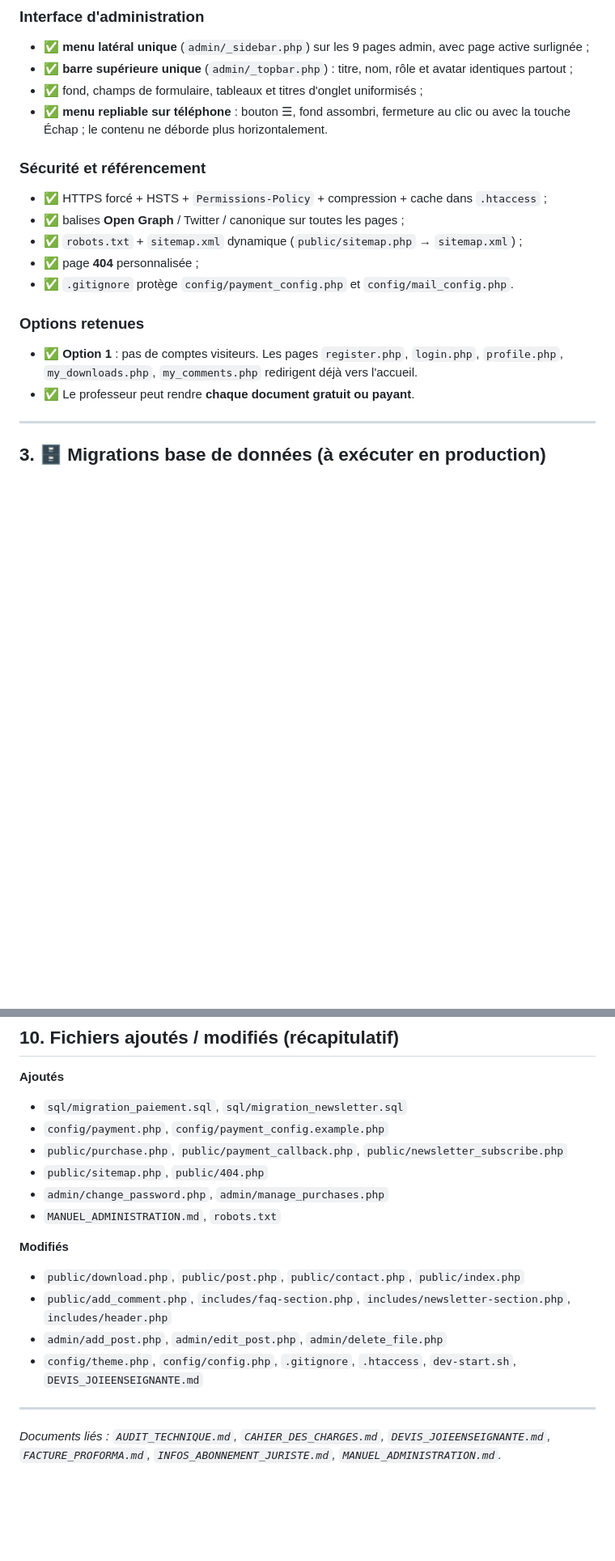
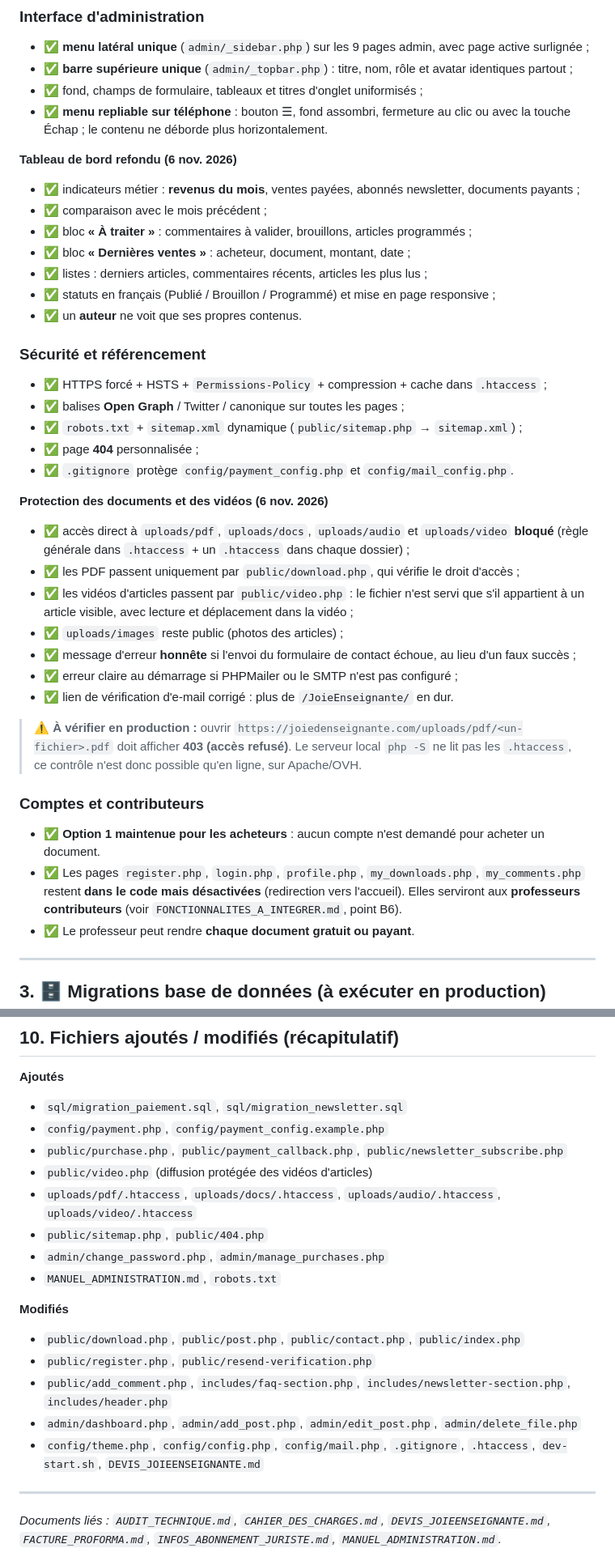
Before and after one commit to Mouphid/prof-chez-nous, a Markdown page: POINT_LIVRAISON_12H.md, 2 parts joined by grey strips. Shown at 81% size. GitHub-like rendering; blank space fills up the shorter version.

```diff
--- a/POINT_LIVRAISON_12H.md
+++ b/POINT_LIVRAISON_12H.md
@@ -58,6 +58,15 @@
 - ✅ fond, champs de formulaire, tableaux et titres d'onglet uniformisés ;
 - ✅ **menu repliable sur téléphone** : bouton ☰, fond assombri, fermeture au clic ou avec la touche Échap ; le contenu ne déborde plus horizontalement.
 
+**Tableau de bord refondu (6 nov. 2026)**
+- ✅ indicateurs métier : **revenus du mois**, ventes payées, abonnés newsletter, documents payants ;
+- ✅ comparaison avec le mois précédent ;
+- ✅ bloc **« À traiter »** : commentaires à valider, brouillons, articles programmés ;
+- ✅ bloc **« Dernières ventes »** : acheteur, document, montant, date ;
+- ✅ listes : derniers articles, commentaires récents, articles les plus lus ;
+- ✅ statuts en français (Publié / Brouillon / Programmé) et mise en page responsive ;
+- ✅ un **auteur** ne voit que ses propres contenus.
+
 ### Sécurité et référencement
 - ✅ HTTPS forcé + HSTS + `Permissions-Policy` + compression + cache dans `.htaccess` ;
 - ✅ balises **Open Graph** / Twitter / canonique sur toutes les pages ;
@@ -65,8 +74,26 @@
 - ✅ page **404** personnalisée ;
 - ✅ `.gitignore` protège `config/payment_config.php` et `config/mail_config.php`.
 
-### Options retenues
-- ✅ **Option 1** : pas de comptes visiteurs. Les pages `register.php`, `login.php`, `profile.php`, `my_downloads.php`, `my_comments.php` redirigent déjà vers l'accueil.
+**Protection des documents et des vidéos (6 nov. 2026)**
+- ✅ accès direct à `uploads/pdf`, `uploads/docs`, `uploads/audio` et `uploads/video` **bloqué**
+  (règle générale dans `.htaccess` + un `.htaccess` dans chaque dossier) ;
+- ✅ les PDF passent uniquement par `public/download.php`, qui vérifie le droit d'accès ;
+- ✅ les vidéos d'articles passent par `public/video.php` : le fichier n'est servi que s'il
+  appartient à un article visible, avec lecture et déplacement dans la vidéo ;
+- ✅ `uploads/images` reste public (photos des articles) ;
+- ✅ message d'erreur **honnête** si l'envoi du formulaire de contact échoue, au lieu d'un faux succès ;
+- ✅ erreur claire au démarrage si PHPMailer ou le SMTP n'est pas configuré ;
+- ✅ lien de vérification d'e-mail corrigé : plus de `/JoieEnseignante/` en dur.
+
+> ⚠️ **À vérifier en production :** ouvrir `https://joiedenseignante.com/uploads/pdf/<un-fichier>.pdf`
+> doit afficher **403 (accès refusé)**. Le serveur local `php -S` ne lit pas les `.htaccess`,
+> ce contrôle n'est donc possible qu'en ligne, sur Apache/OVH.
+
+### Comptes et contributeurs
+- ✅ **Option 1 maintenue pour les acheteurs** : aucun compte n'est demandé pour acheter un document.
+- ✅ Les pages `register.php`, `login.php`, `profile.php`, `my_downloads.php`, `my_comments.php`
+  restent **dans le code mais désactivées** (redirection vers l'accueil). Elles serviront aux
+  **professeurs contributeurs** (voir `FONCTIONNALITES_A_INTEGRER.md`, point B6).
 - ✅ Le professeur peut rendre **chaque document gratuit ou payant**.
 
 ---
@@ -193,15 +227,18 @@ Le PDF remis au client contient des incohérences (TVA à 14,74 %, « net à pay
 - `sql/migration_paiement.sql`, `sql/migration_newsletter.sql`
 - `config/payment.php`, `config/payment_config.example.php`
 - `public/purchase.php`, `public/payment_callback.php`, `public/newsletter_subscribe.php`
+- `public/video.php` (diffusion protégée des vidéos d'articles)
+- `uploads/pdf/.htaccess`, `uploads/docs/.htaccess`, `uploads/audio/.htaccess`, `uploads/video/.htaccess`
 - `public/sitemap.php`, `public/404.php`
 - `admin/change_password.php`, `admin/manage_purchases.php`
 - `MANUEL_ADMINISTRATION.md`, `robots.txt`
 
 **Modifiés**
 - `public/download.php`, `public/post.php`, `public/contact.php`, `public/index.php`
+- `public/register.php`, `public/resend-verification.php`
 - `public/add_comment.php`, `includes/faq-section.php`, `includes/newsletter-section.php`, `includes/header.php`
-- `admin/add_post.php`, `admin/edit_post.php`, `admin/delete_file.php`
-- `config/theme.php`, `config/config.php`, `.gitignore`, `.htaccess`, `dev-start.sh`, `DEVIS_JOIEENSEIGNANTE.md`
+- `admin/dashboard.php`, `admin/add_post.php`, `admin/edit_post.php`, `admin/delete_file.php`
+- `config/theme.php`, `config/config.php`, `config/mail.php`, `.gitignore`, `.htaccess`, `dev-start.sh`, `DEVIS_JOIEENSEIGNANTE.md`
 
 ---
 
```
Also changed, not shown: other parts of POINT_LIVRAISON_12H.md (+7 -0 lines), FONCTIONNALITES_A_INTEGRER.md (+64 -29 lines).
